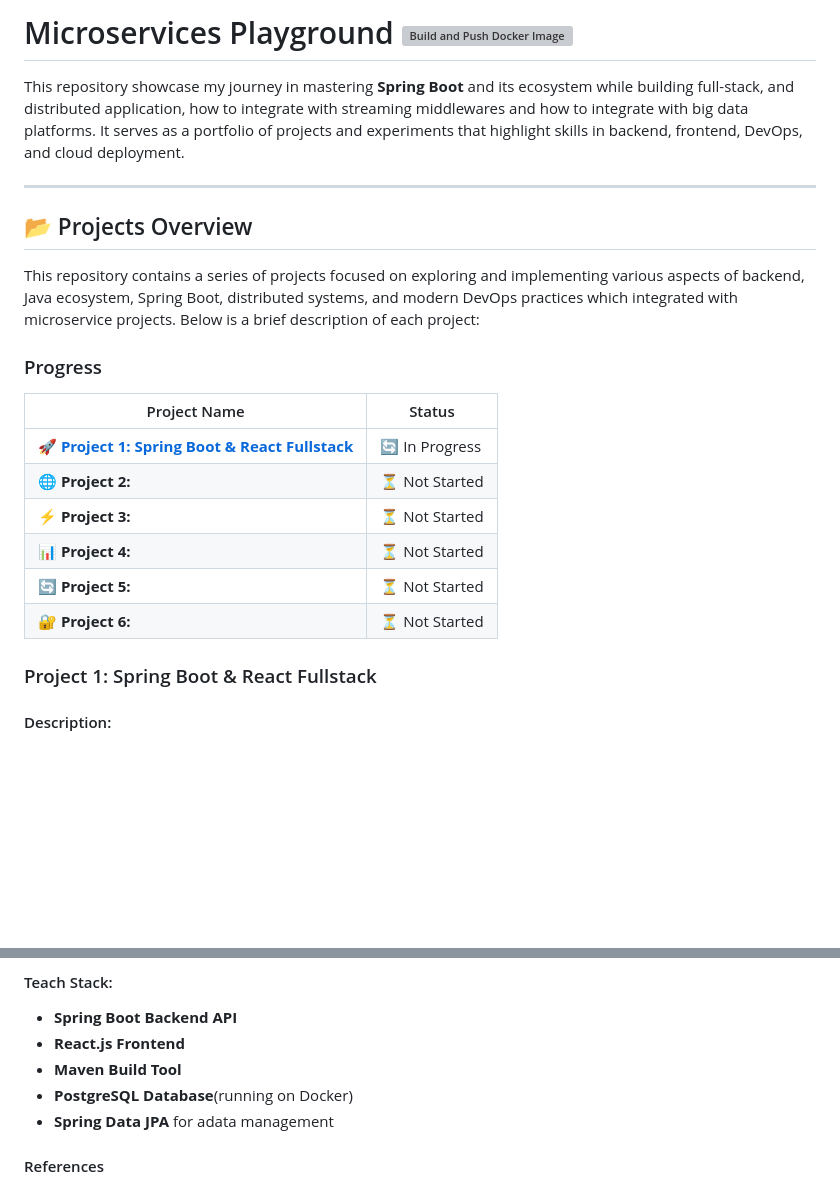
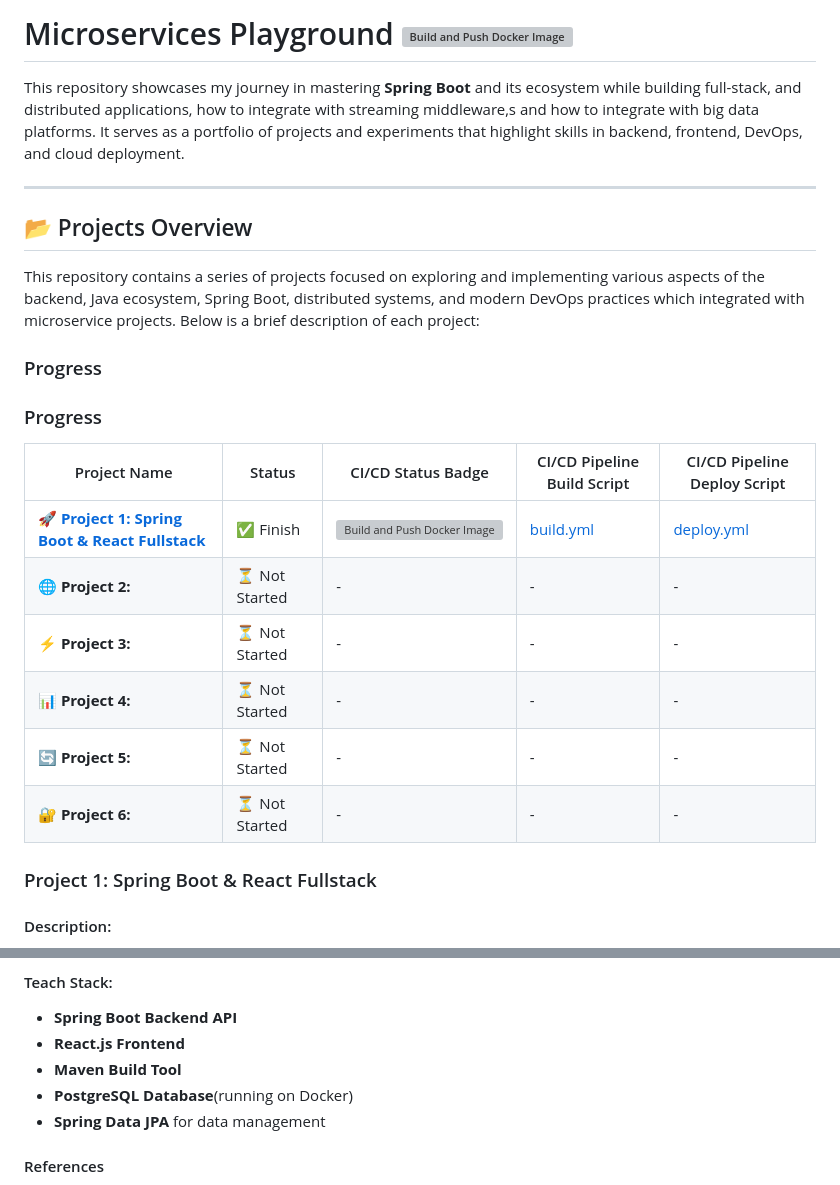
Before and after one commit to Rurutia1027/SpringBoot-Playground, a Markdown page: README.md, 2 parts joined by grey strips. Drawn GitHub-style; blank space fills up the shorter version; grey boxes are pictures that could not be loaded.

```diff
--- a/README.md
+++ b/README.md
@@ -2,21 +2,22 @@
 
-This repository showcase my journey in mastering **Spring Boot** and its ecosystem while building full-stack, and distributed application, how to integrate with streaming middlewares and how to integrate with big data platforms. It serves as a portfolio of projects and experiments that highlight skills in backend, frontend, DevOps, and cloud deployment.
+This repository showcases my journey in mastering **Spring Boot** and its ecosystem while building full-stack, and distributed applications, how to integrate with streaming middleware,s and how to integrate with big data platforms. It serves as a portfolio of projects and experiments that highlight skills in backend, frontend, DevOps, and cloud deployment.
 
 ---
 ## 📂 Projects Overview
 
-This repository contains a series of projects focused on exploring and implementing various aspects of backend, Java ecosystem, Spring Boot, distributed systems, and modern DevOps practices which integrated with microservice projects.
+This repository contains a series of projects focused on exploring and implementing various aspects of the backend, Java ecosystem, Spring Boot, distributed systems, and modern DevOps practices which integrated with microservice projects.
 Below is a brief description of each project:
 
 ### Progress
-| Project Name                                                          | Status        |
-| --------------------------------------------------------------------- | ------------- |
-| 🚀 **[Project 1: Spring Boot & React Fullstack](./springboot-react-fullstack/)** | 🔄 In Progress |
-| 🌐 **Project 2:**                                                      | ⏳ Not Started |
-| ⚡ **Project 3:**                                                      | ⏳ Not Started |
-| 📊 **Project 4:**                                                      | ⏳ Not Started |
-| 🔄 **Project 5:**                                                      | ⏳ Not Started |
-| 🔐 **Project 6:**                                                      | ⏳ Not Started |
+### Progress
+| Project Name                                                          | Status        | CI/CD Status Badge  | CI/CD Pipeline Build Script | CI/CD Pipeline Deploy Script |
+| --------------------------------------------------------------------- | ------------- | ------------------- | --------------------------- | ---------------------------- |
+| 🚀 **[Project 1: Spring Boot & React Fullstack](./springboot-react-fullstack/)** | ✅ Finish | [![Build and Push Docker Image](https://github.com/Rurutia1027/microservice-playground/actions/workflows/build_springboot-react-fullstack.yml/badge.svg)](https://github.com/Rurutia1027/microservice-playground/actions/workflows/build_springboot-react-fullstack.yml) | [build.yml](https://github.com/Rurutia1027/microservice-playground/blob/main/.github/workflows/build_springboot-react-fullstack.yml) | [deploy.yml](https://github.com/Rurutia1027/microservice-playground/blob/main/.github/workflows/deploy_springboot-react-fullstack.yml) |
+| 🌐 **Project 2:**                                                      | ⏳ Not Started | -                   | -                           | -                            |
+| ⚡ **Project 3:**                                                      | ⏳ Not Started | -                   | -                           | -                            |
+| 📊 **Project 4:**                                                      | ⏳ Not Started | -                   | -                           | -                            |
+| 🔄 **Project 5:**                                                      | ⏳ Not Started | -                   | -                           | -                            |
+| 🔐 **Project 6:**                                                      | ⏳ Not Started | -                   | -                           | -                            |
 
 ### Project 1: Spring Boot & React Fullstack
 
@@ -42,7 +43,7 @@ This project emphasizes deployment automation and efficient error handling.
 - **React.js Frontend**
 - **Maven Build Tool**
 - **PostgreSQL Database**(running on Docker)
-- **Spring Data JPA** for adata management
+- **Spring Data JPA** for data management
 
 #### References
 - [Spring Boot & React Course](https://www.amigoscode.com/p/full-stack-spring-boot-react)
```
Also changed, not shown: other parts of README.md (+1 -1 lines).
